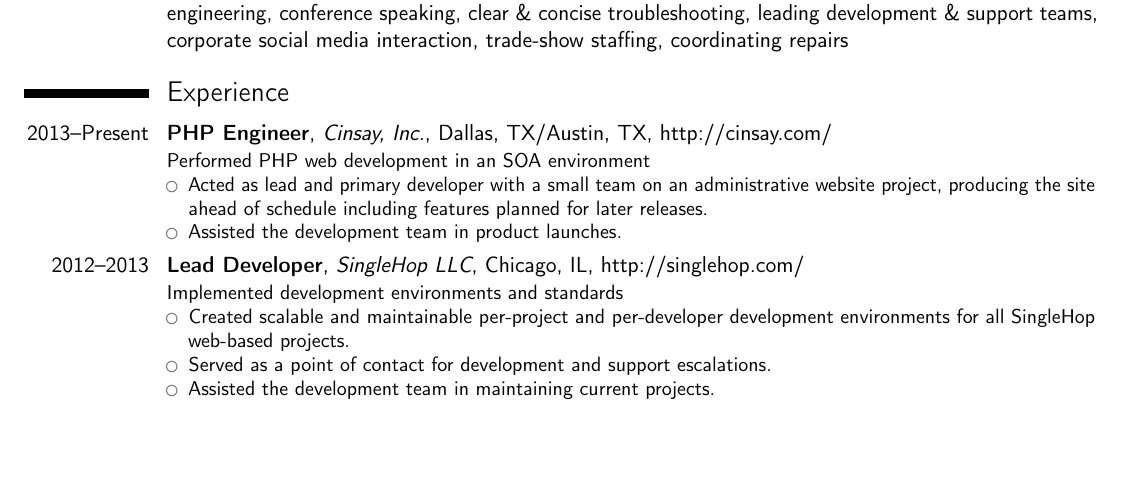
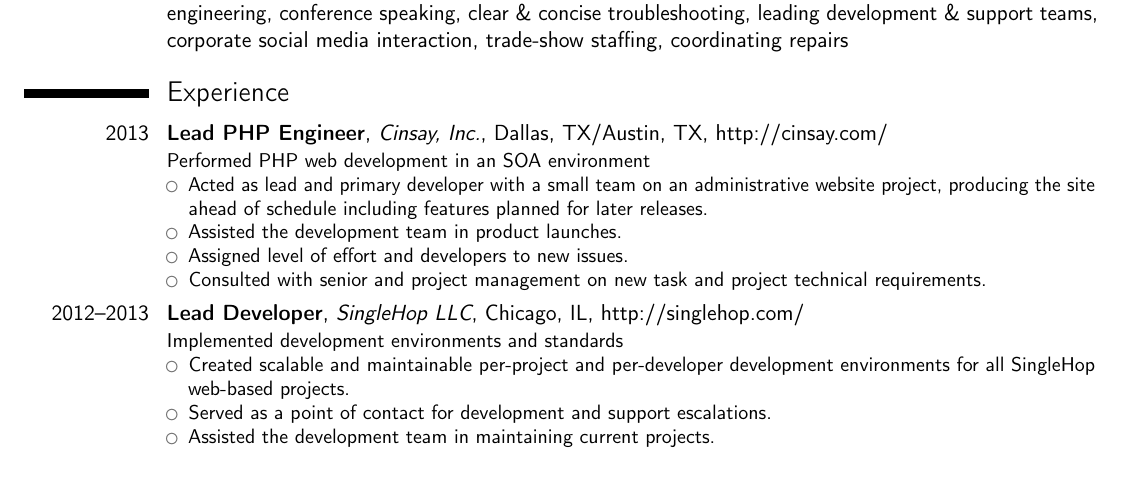
Before and after one commit to klaude/resume, a LaTeX CV (resume.tex): part of page 1 of 3, cut so that both start at the same text. Compiled offline with pdfLaTeX.

Commit message:
Update work at Cinsay.

```diff
--- a/resume.tex
+++ b/resume.tex
@@ -66,10 +66,12 @@
     % Experience
     \section{Experience}
         % Cinsay
-        \cventry{2013--Present}{PHP Engineer}{Cinsay, Inc.}{Dallas, TX/Austin, TX}{\httplink[http://cinsay.com/]{cinsay.com}}{Performed PHP web development in an SOA environment
+        \cventry{2013}{Lead PHP Engineer}{Cinsay, Inc.}{Dallas, TX/Austin, TX}{\httplink[http://cinsay.com/]{cinsay.com}}{Performed PHP web development in an SOA environment
         \begin{itemize}
             \item Acted as lead and primary developer with a small team on an administrative website project, producing the site ahead of schedule including features planned for later releases.
             \item Assisted the development team in product launches.
+            \item Assigned level of effort and developers to new issues.
+            \item Consulted with senior and project management on new task and project technical requirements.
         \end{itemize}}
 
         % SingleHop
```
